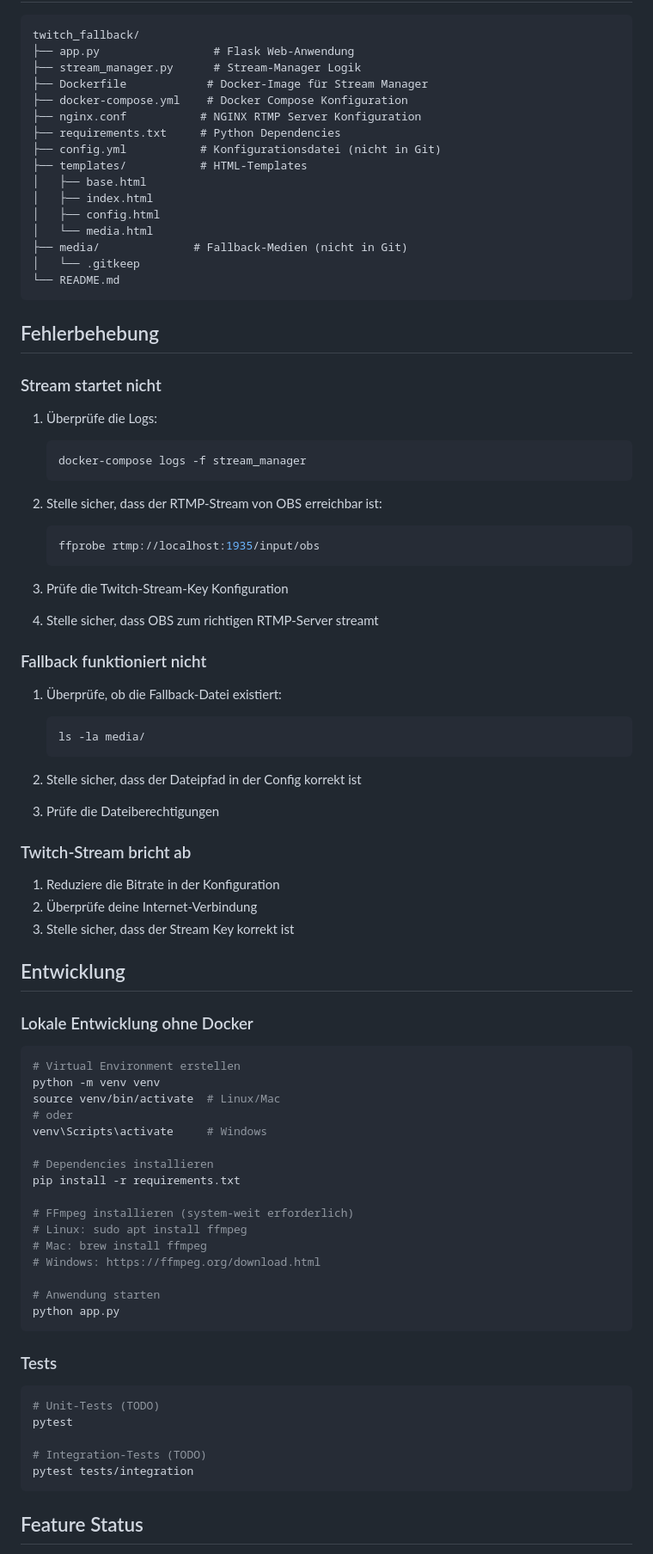
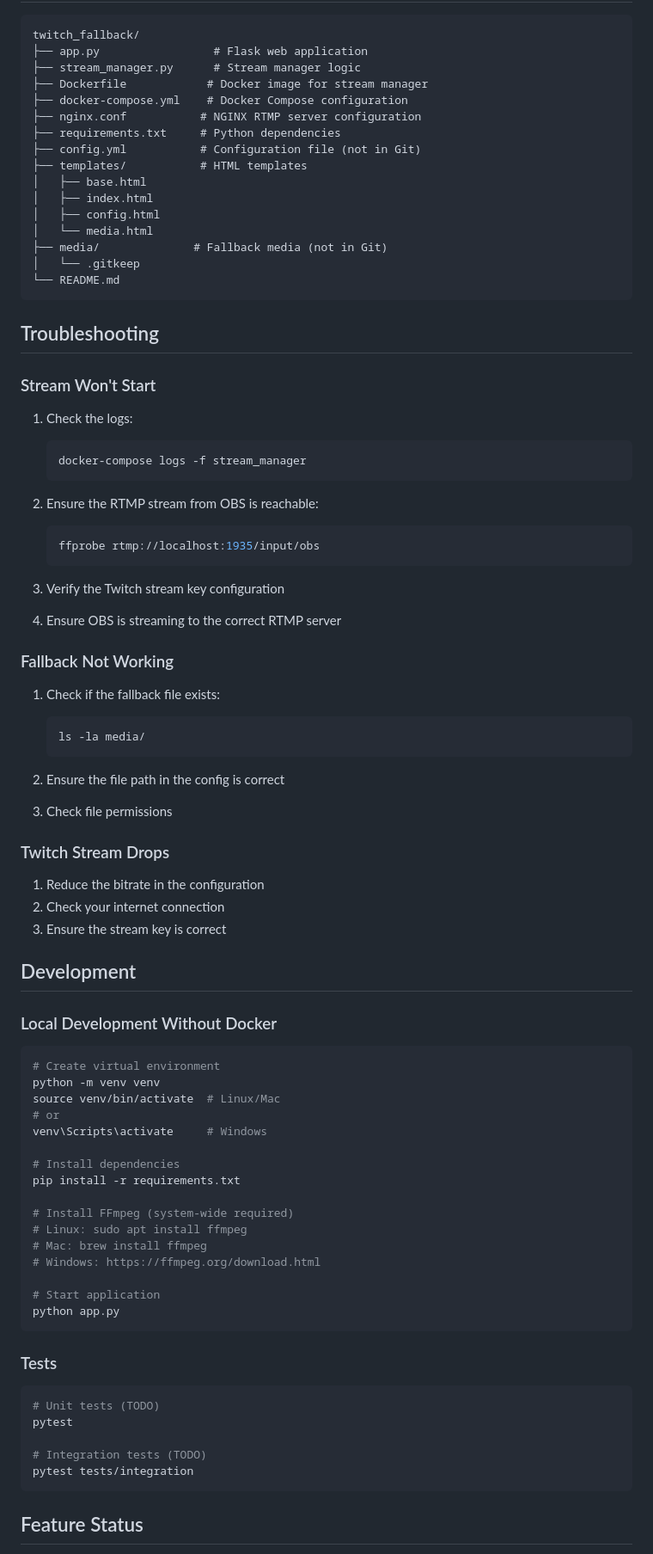
Before and after one commit to ToBee94/twitch_fallback, a Markdown page: README.md, the part around one of its changes. Shown at 86% size. Rendered like a GitHub page.

````diff
--- a/README.md
+++ b/README.md
@@ -174,88 +174,88 @@ curl -X POST -H "Content-Type: application/json" \
 
 ```
 twitch_fallback/
-├── app.py                 # Flask Web-Anwendung
-├── stream_manager.py      # Stream-Manager Logik
-├── Dockerfile            # Docker-Image für Stream Manager
-├── docker-compose.yml    # Docker Compose Konfiguration
-├── nginx.conf           # NGINX RTMP Server Konfiguration
-├── requirements.txt     # Python Dependencies
-├── config.yml           # Konfigurationsdatei (nicht in Git)
-├── templates/           # HTML-Templates
+├── app.py                 # Flask web application
+├── stream_manager.py      # Stream manager logic
+├── Dockerfile            # Docker image for stream manager
+├── docker-compose.yml    # Docker Compose configuration
+├── nginx.conf           # NGINX RTMP server configuration
+├── requirements.txt     # Python dependencies
+├── config.yml           # Configuration file (not in Git)
+├── templates/           # HTML templates
 │   ├── base.html
 │   ├── index.html
 │   ├── config.html
 │   └── media.html
-├── media/              # Fallback-Medien (nicht in Git)
+├── media/              # Fallback media (not in Git)
 │   └── .gitkeep
 └── README.md
 ```
 
-## Fehlerbehebung
+## Troubleshooting
 
-### Stream startet nicht
+### Stream Won't Start
 
-1. Überprüfe die Logs:
+1. Check the logs:
    ```bash
    docker-compose logs -f stream_manager
    ```
 
-2. Stelle sicher, dass der RTMP-Stream von OBS erreichbar ist:
+2. Ensure the RTMP stream from OBS is reachable:
    ```bash
    ffprobe rtmp://localhost:1935/input/obs
    ```
 
-3. Prüfe die Twitch-Stream-Key Konfiguration
+3. Verify the Twitch stream key configuration
 
-4. Stelle sicher, dass OBS zum richtigen RTMP-Server streamt
+4. Ensure OBS is streaming to the correct RTMP server
 
-### Fallback funktioniert nicht
+### Fallback Not Working
 
-1. Überprüfe, ob die Fallback-Datei existiert:
+1. Check if the fallback file exists:
    ```bash
    ls -la media/
    ```
 
-2. Stelle sicher, dass der Dateipfad in der Config korrekt ist
+2. Ensure the file path in the config is correct
 
-3. Prüfe die Dateiberechtigungen
+3. Check file permissions
 
-### Twitch-Stream bricht ab
+### Twitch Stream Drops
 
-1. Reduziere die Bitrate in der Konfiguration
-2. Überprüfe deine Internet-Verbindung
-3. Stelle sicher, dass der Stream Key korrekt ist
+1. Reduce the bitrate in the configuration
+2. Check your internet connection
+3. Ensure the stream key is correct
 
-## Entwicklung
+## Development
 
-### Lokale Entwicklung ohne Docker
+### Local Development Without Docker
 
 ```bash
-# Virtual Environment erstellen
+# Create virtual environment
 python -m venv venv
 source venv/bin/activate  # Linux/Mac
-# oder
+# or
 venv\Scripts\activate     # Windows
 
-# Dependencies installieren
+# Install dependencies
 pip install -r requirements.txt
 
-# FFmpeg installieren (system-weit erforderlich)
+# Install FFmpeg (system-wide required)
 # Linux: sudo apt install ffmpeg
 # Mac: brew install ffmpeg
 # Windows: https://ffmpeg.org/download.html
 
-# Anwendung starten
+# Start application
 python app.py
 ```
 
 ### Tests
 
 ```bash
-# Unit-Tests (TODO)
+# Unit tests (TODO)
 pytest
 
-# Integration-Tests (TODO)
+# Integration tests (TODO)
 pytest tests/integration
 ```
 
````
Also changed, not shown: other parts of README.md (+98 -98 lines).
